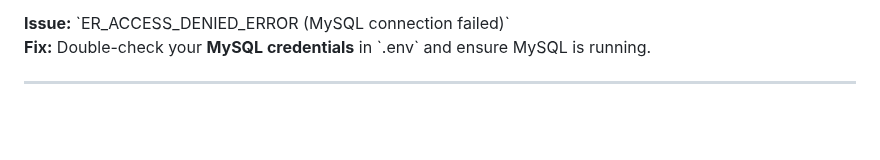
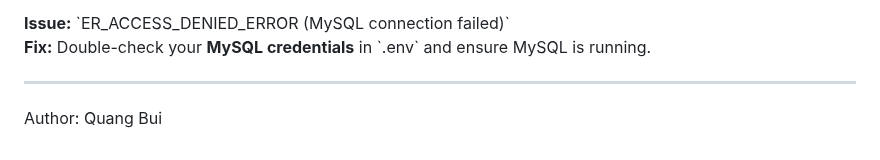
Before and after one commit to duyquangbui99/CRUD-FullStack-EnrollmentSystem, a Markdown page: README.md, the part around one of its changes. GitHub-like rendering; blank space fills up the shorter version.

```diff
--- a/README.md
+++ b/README.md
@@ -147,3 +170,4 @@ app.use(cors());
 **Fix:** Double-check your **MySQL credentials** in \`.env\` and ensure MySQL is running.
 
 ---
+Author: Quang Bui
```
Also changed, not shown: other parts of README.md (+23 -0 lines).
